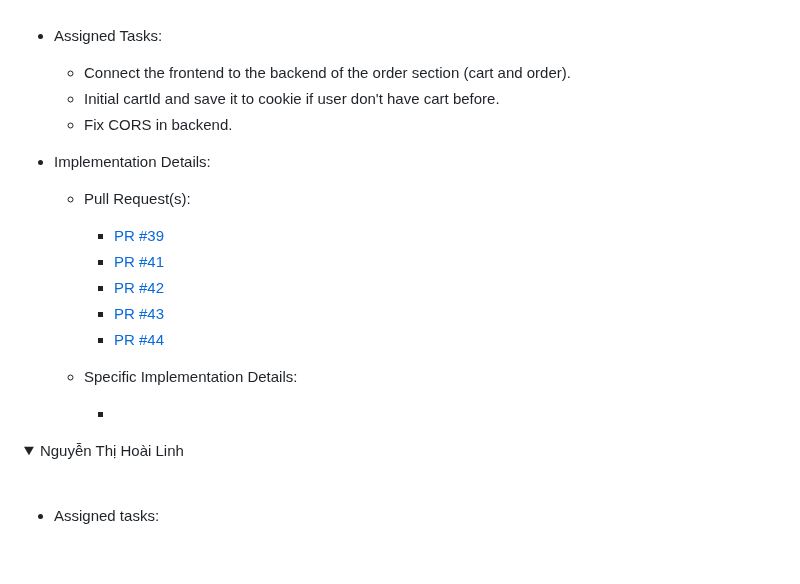
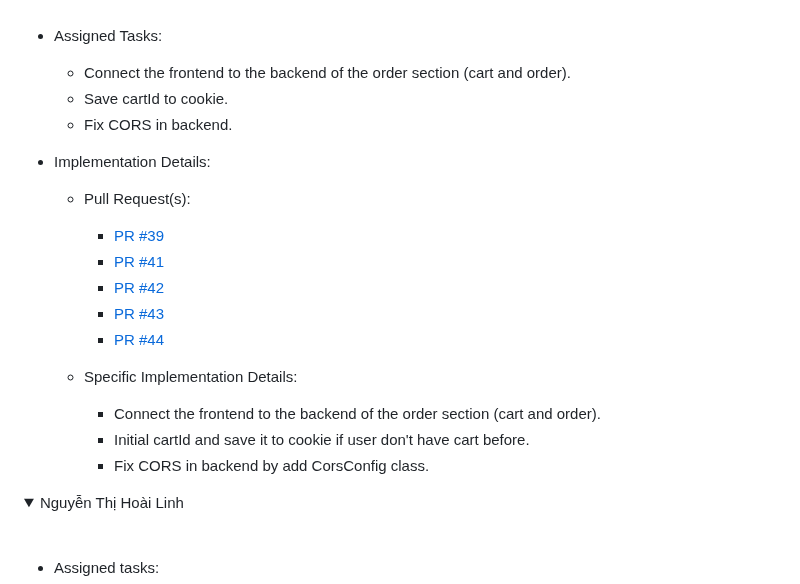
Before and after one commit to pmatuan/TKXDPM.VP.20231-05, a Markdown page: README.md, the part around the change. Rendered like a GitHub page; folded sections open; blank space fills up the shorter version.

Commit message:
topic: update report w13

```diff
--- a/README.md
+++ b/README.md
@@ -265,7 +265,7 @@ This is a Capstone's source code for Software Design and Construction project
 - Assigned Tasks:
 
   - Connect the frontend to the backend of the order section (cart and order).
-  - Initial cartId and save it to cookie if user don't have cart before.
+  - Save cartId to cookie.
   - Fix CORS in backend.
 
 - Implementation Details:
@@ -280,7 +280,9 @@ This is a Capstone's source code for Software Design and Construction project
 
   - Specific Implementation Details:
 
-    -
+    - Connect the frontend to the backend of the order section (cart and order).
+    - Initial cartId and save it to cookie if user don't have cart before.
+    - Fix CORS in backend by add CorsConfig class.
 
 </details>
 
```
